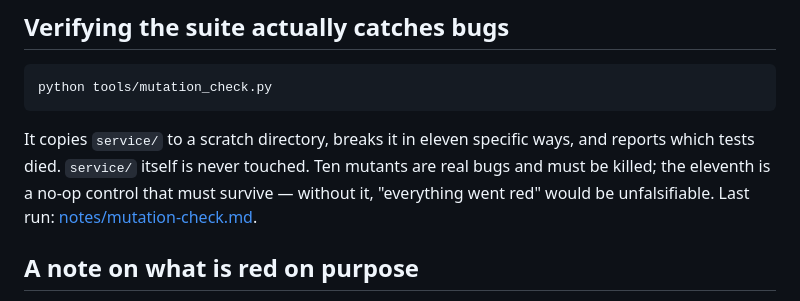
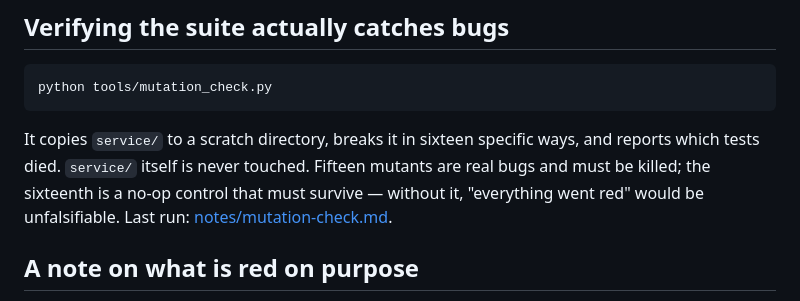
Before and after one commit to nilanjandhar/ev-charging-test-automation, a Markdown page: README.md, the part around the change. Drawn GitHub-style.

Commit message:
Correct the mutant count in the README (11 -> 16)

````diff
--- a/README.md
+++ b/README.md
@@ -147,10 +147,10 @@ error rather than a silently-skipped test: `unit`, `contract`, `api`, `e2e`,
 python tools/mutation_check.py
 ```
 
-It copies `service/` to a scratch directory, breaks it in eleven specific ways,
-and reports which tests died. `service/` itself is never touched. Ten mutants are
-real bugs and must be killed; the eleventh is a no-op control that must survive —
-without it, "everything went red" would be unfalsifiable. Last run:
+It copies `service/` to a scratch directory, breaks it in sixteen specific ways,
+and reports which tests died. `service/` itself is never touched. Fifteen mutants
+are real bugs and must be killed; the sixteenth is a no-op control that must
+survive — without it, "everything went red" would be unfalsifiable. Last run:
 [notes/mutation-check.md](notes/mutation-check.md).
 
 ## A note on what is red on purpose
````
